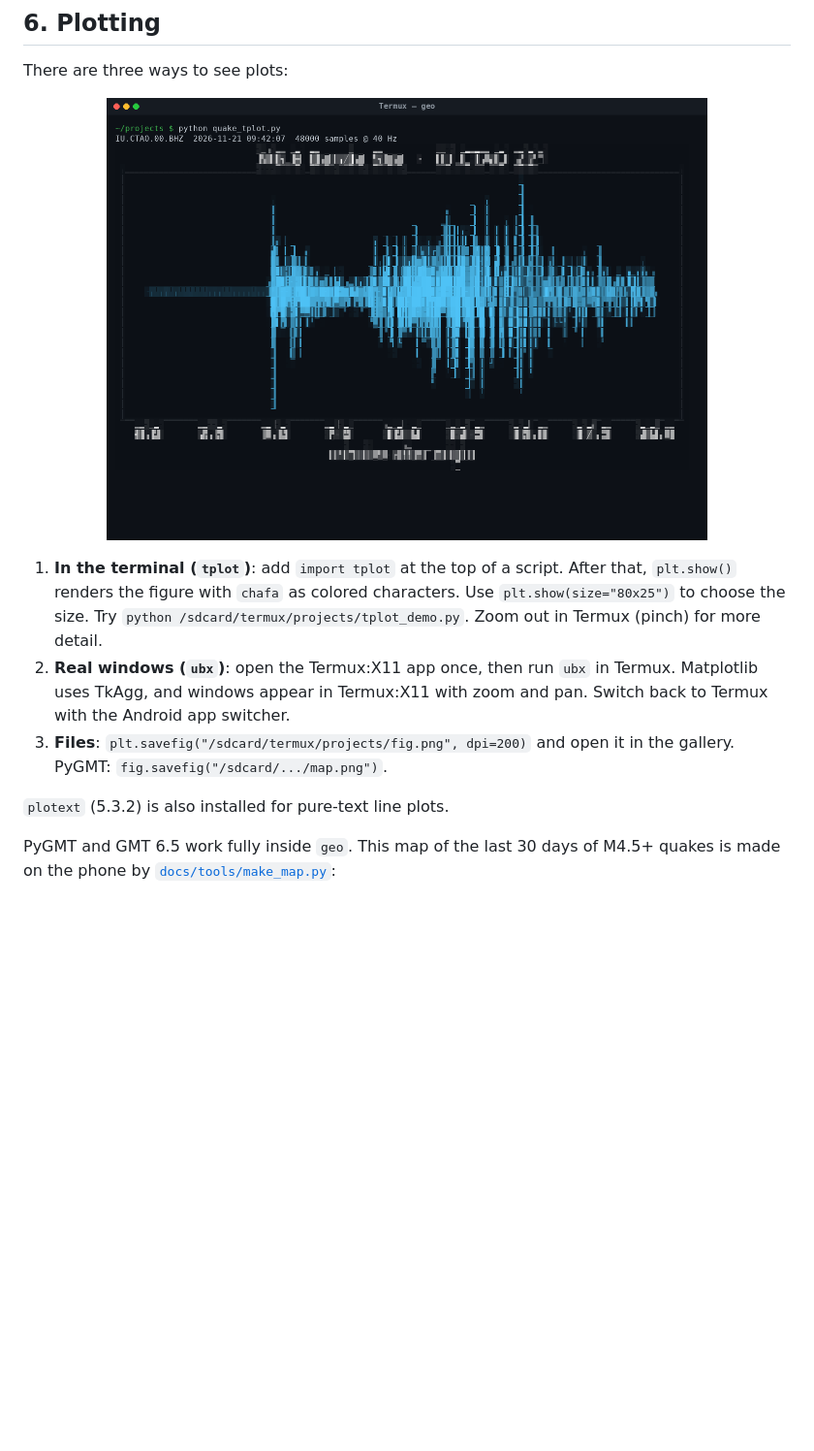
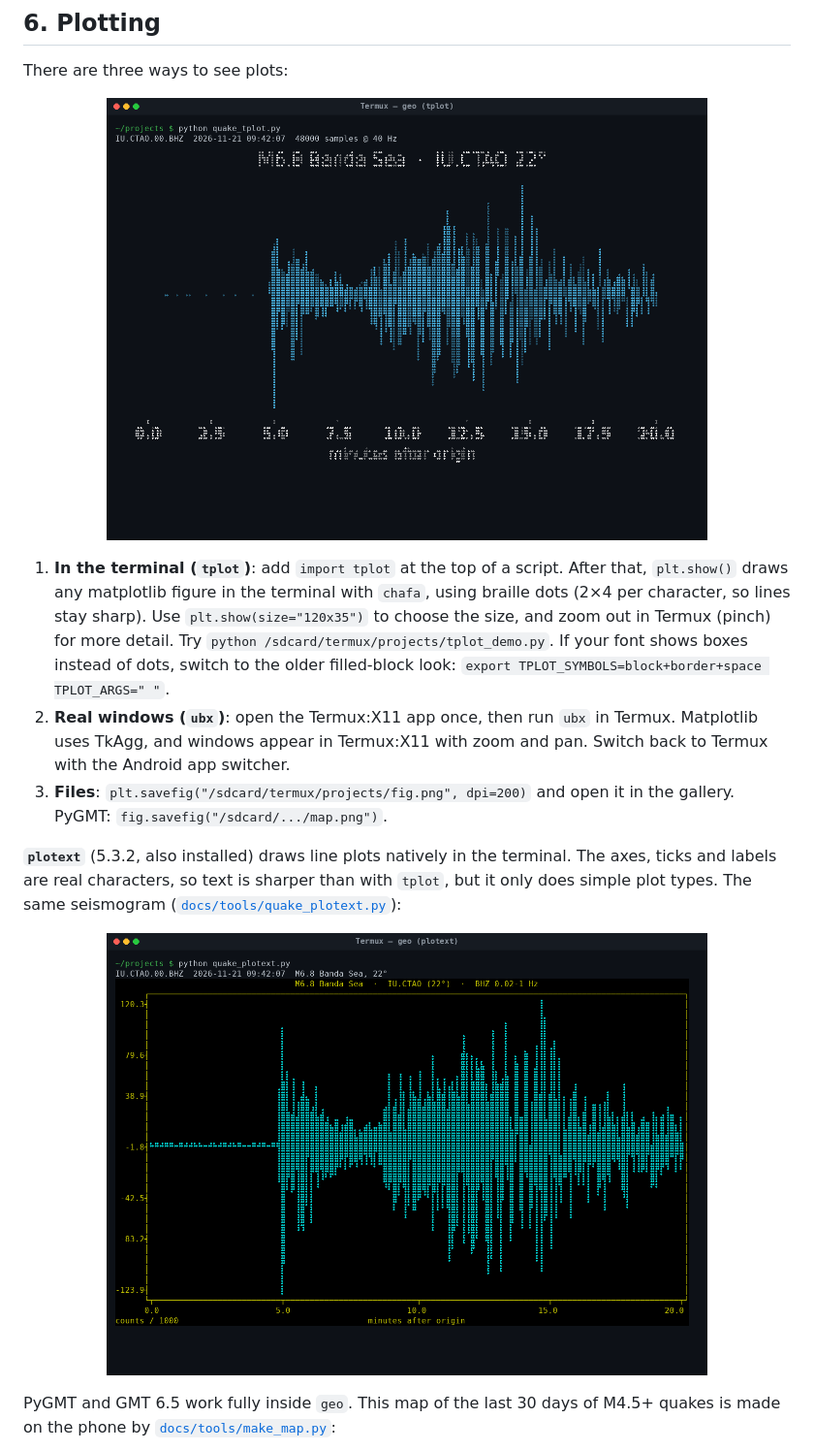
Before and after one commit to NimaDolatabadi/SEISBOX, a Markdown page: README.md, the part around the change. Shown at 97% size. GitHub-like rendering; pictures changed too: docs/media/plotext.png (added), docs/media/tplot.png; blank space fills up the shorter version.

```diff
--- a/README.md
+++ b/README.md
@@ -287,16 +287,22 @@ There are three ways to see plots:
 <p align="center"><img src="docs/media/tplot.png" width="620" alt="A real seismogram drawn inside the terminal with tplot"></p>
 
 1. **In the terminal (`tplot`)**: add `import tplot` at the top of a script. After that,
-   `plt.show()` renders the figure with `chafa` as colored characters. Use
-   `plt.show(size="80x25")` to choose the size. Try `python /sdcard/termux/projects/tplot_demo.py`.
-   Zoom out in Termux (pinch) for more detail.
+   `plt.show()` draws any matplotlib figure in the terminal with `chafa`, using braille dots
+   (2×4 per character, so lines stay sharp). Use `plt.show(size="120x35")` to choose the size,
+   and zoom out in Termux (pinch) for more detail. Try `python /sdcard/termux/projects/tplot_demo.py`.
+   If your font shows boxes instead of dots, switch to the older filled-block look:
+   `export TPLOT_SYMBOLS=block+border+space TPLOT_ARGS=" "`.
 2. **Real windows (`ubx`)**: open the Termux:X11 app once, then run `ubx` in Termux. Matplotlib
    uses TkAgg, and windows appear in Termux:X11 with zoom and pan. Switch back to Termux with
    the Android app switcher.
 3. **Files**: `plt.savefig("/sdcard/termux/projects/fig.png", dpi=200)` and open it in the gallery.
    PyGMT: `fig.savefig("/sdcard/.../map.png")`.
 
-`plotext` (5.3.2) is also installed for pure-text line plots.
+**`plotext`** (5.3.2, also installed) draws line plots natively in the terminal. The axes, ticks and
+labels are real characters, so text is sharper than with `tplot`, but it only does simple plot
+types. The same seismogram ([`docs/tools/quake_plotext.py`](docs/tools/quake_plotext.py)):
+
+<p align="center"><img src="docs/media/plotext.png" width="620" alt="The same seismogram drawn with plotext"></p>
 
 PyGMT and GMT 6.5 work fully inside `geo`. This map of the last 30 days of M4.5+ quakes is made on the
 phone by [`docs/tools/make_map.py`](docs/tools/make_map.py):
```
Also changed, not shown: 4 other files.
